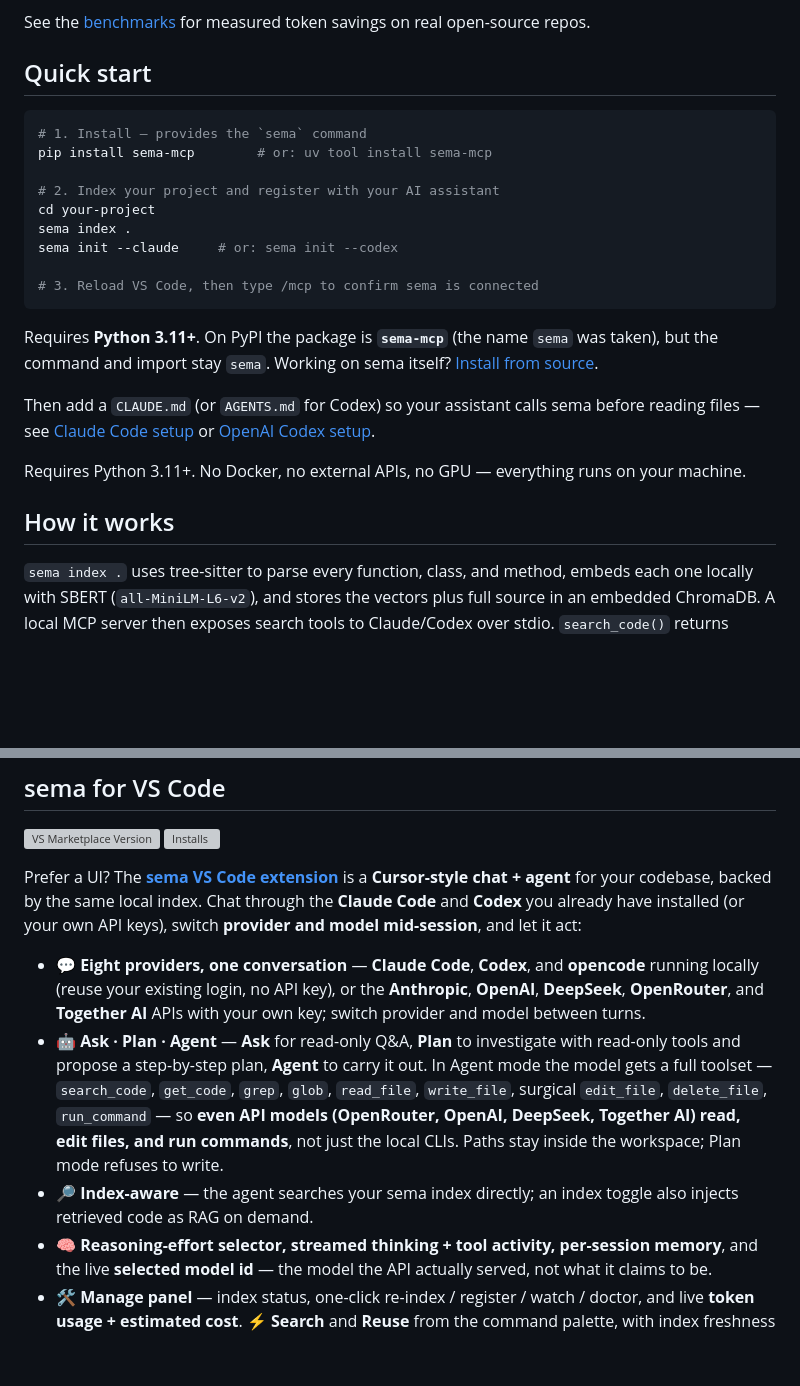
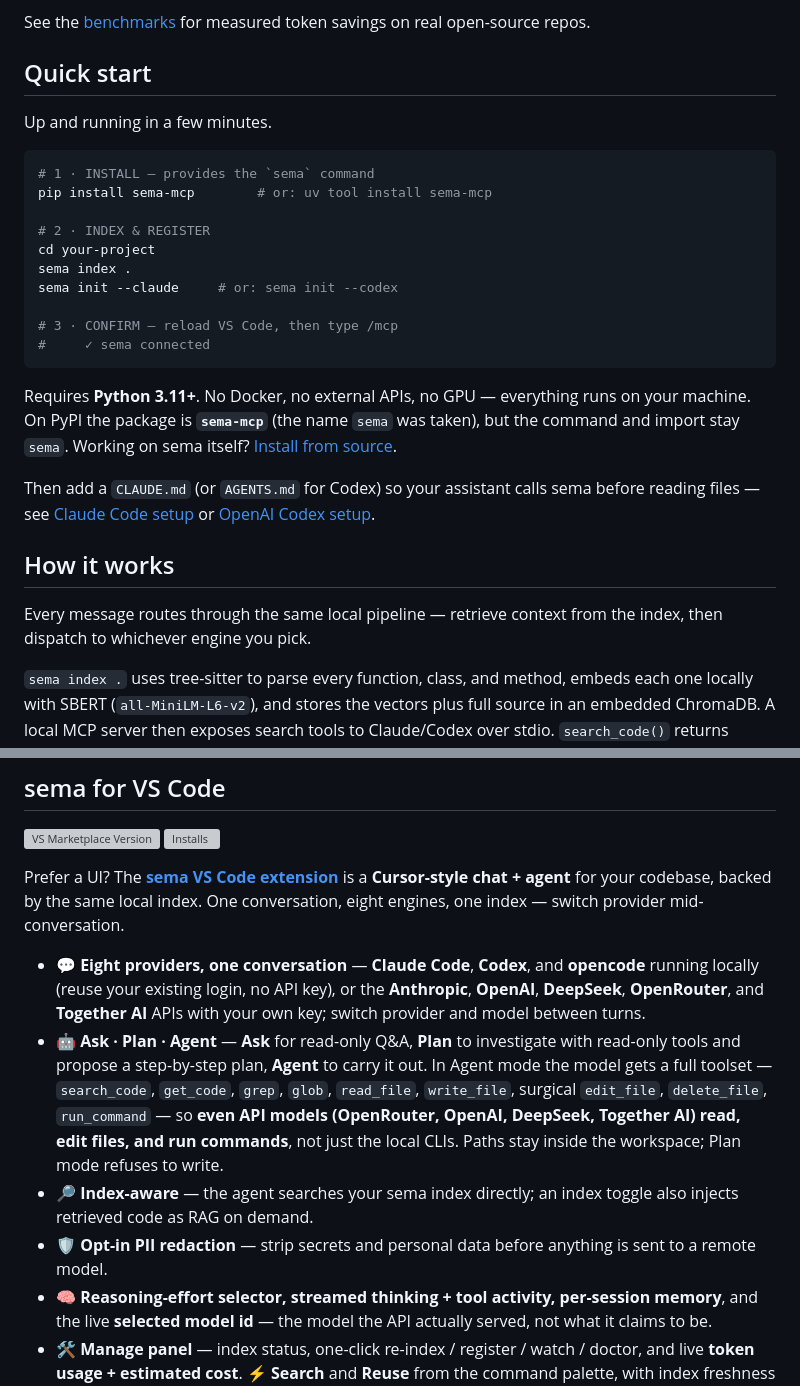
Before and after one commit to masihmoloodian/sema, a Markdown page: README.md, 2 parts joined by grey strips. Drawn GitHub-style; blank space fills up the shorter version; grey boxes are pictures that could not be loaded.

````diff
--- a/README.md
+++ b/README.md
@@ -61,25 +77,28 @@ See the [benchmarks](https://github.com/masihmoloodian/sema/blob/main/docs/bench
 
 ## Quick start
 
+Up and running in a few minutes.
+
 ```bash
-# 1. Install — provides the `sema` command
+# 1 · INSTALL — provides the `sema` command
 pip install sema-mcp        # or: uv tool install sema-mcp
 
-# 2. Index your project and register with your AI assistant
+# 2 · INDEX & REGISTER
 cd your-project
 sema index .
 sema init --claude     # or: sema init --codex
 
-# 3. Reload VS Code, then type /mcp to confirm sema is connected
+# 3 · CONFIRM — reload VS Code, then type /mcp
+#     ✓ sema connected
 ```
 
-Requires **Python 3.11+**. On PyPI the package is **`sema-mcp`** (the name `sema` was taken), but the command and import stay `sema`. Working on sema itself? [Install from source](https://github.com/masihmoloodian/sema/blob/main/docs/installation.md#install-from-source-for-development).
+Requires **Python 3.11+**. No Docker, no external APIs, no GPU — everything runs on your machine. On PyPI the package is **`sema-mcp`** (the name `sema` was taken), but the command and import stay `sema`. Working on sema itself? [Install from source](https://github.com/masihmoloodian/sema/blob/main/docs/installation.md#install-from-source-for-development).
 
 Then add a `CLAUDE.md` (or `AGENTS.md` for Codex) so your assistant calls sema before reading files — see [Claude Code setup](https://github.com/masihmoloodian/sema/blob/main/docs/claude-code.md) or [OpenAI Codex setup](https://github.com/masihmoloodian/sema/blob/main/docs/codex.md).
 
-Requires Python 3.11+. No Docker, no external APIs, no GPU — everything runs on your machine.
+## How it works
 
-## How it works
+Every message routes through the same local pipeline — retrieve context from the index, then dispatch to whichever engine you pick.
 
 `sema index .` uses tree-sitter to parse every function, class, and method, embeds each one locally with SBERT (`all-MiniLM-L6-v2`), and stores the vectors plus full source in an embedded ChromaDB. A local MCP server then exposes search tools to Claude/Codex over stdio. `search_code()` returns signatures only; `get_code()` returns full bodies on demand.
 
@@ -92,11 +111,12 @@ See [Architecture](https://github.com/masihmoloodian/sema/blob/main/docs/archite
 [![VS Marketplace Version](https://img.shields.io/visual-studio-marketplace/v/MasihMoloodian.sema-codebase-chat?label=VS%20Code%20Marketplace&color=1e88e5&logo=visualstudiocode)](https://marketplace.visualstudio.com/items?itemName=MasihMoloodian.sema-codebase-chat)
 [![Installs](https://img.shields.io/visual-studio-marketplace/i/MasihMoloodian.sema-codebase-chat?color=1e88e5)](https://marketplace.visualstudio.com/items?itemName=MasihMoloodian.sema-codebase-chat)
 
-Prefer a UI? The **[sema VS Code extension](https://marketplace.visualstudio.com/items?itemName=MasihMoloodian.sema-codebase-chat)** is a **Cursor-style chat + agent** for your codebase, backed by the same local index. Chat through the **Claude Code** and **Codex** you already have installed (or your own API keys), switch **provider and model mid-session**, and let it act:
+Prefer a UI? The **[sema VS Code extension](https://marketplace.visualstudio.com/items?itemName=MasihMoloodian.sema-codebase-chat)** is a **Cursor-style chat + agent** for your codebase, backed by the same local index. One conversation, eight engines, one index — switch provider mid-conversation.
 
 - **💬 Eight providers, one conversation** — **Claude Code**, **Codex**, and **opencode** running locally (reuse your existing login, no API key), or the **Anthropic**, **OpenAI**, **DeepSeek**, **OpenRouter**, and **Together AI** APIs with your own key; switch provider and model between turns.
 - **🤖 Ask · Plan · Agent** — **Ask** for read-only Q&A, **Plan** to investigate with read-only tools and propose a step-by-step plan, **Agent** to carry it out. In Agent mode the model gets a full toolset — `search_code`, `get_code`, `grep`, `glob`, `read_file`, `write_file`, surgical `edit_file`, `delete_file`, `run_command` — so **even API models (OpenRouter, OpenAI, DeepSeek, Together AI) read, edit files, and run commands**, not just the local CLIs. Paths stay inside the workspace; Plan mode refuses to write.
 - **🔎 Index-aware** — the agent searches your sema index directly; an index toggle also injects retrieved code as RAG on demand.
+- **🛡️ Opt-in PII redaction** — strip secrets and personal data before anything is sent to a remote model.
 - **🧠 Reasoning-effort selector, streamed thinking + tool activity, per-session memory**, and the live **selected model id** — the model the API actually served, not what it claims to be.
 - **🛠️ Manage panel** — index status, one-click re-index / register / watch / doctor, and live **token usage + estimated cost**. **⚡ Search** and **Reuse** from the command palette, with index freshness in the status bar.
 
````
Also changed, not shown: other parts of README.md (+32 -16 lines).
